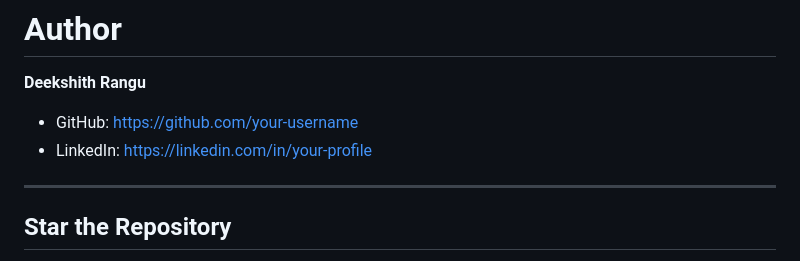
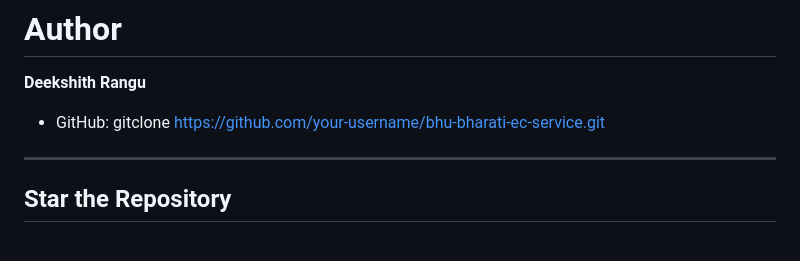
Before and after one commit to deekshithrangu85-coder/bhu-bharati-ec-service, a Markdown page: README.md, the part around the change. Drawn GitHub-style.

```diff
--- a/README.md
+++ b/README.md
@@ -345,8 +345,7 @@ Ensure compliance with the terms of service of the Bhu Bharati portal before usi
 
 **Deekshith Rangu**
 
-- GitHub: https://github.com/your-username
-- LinkedIn: https://linkedin.com/in/your-profile
+- GitHub: gitclone https://github.com/your-username/bhu-bharati-ec-service.git
 
 ---
 
```
